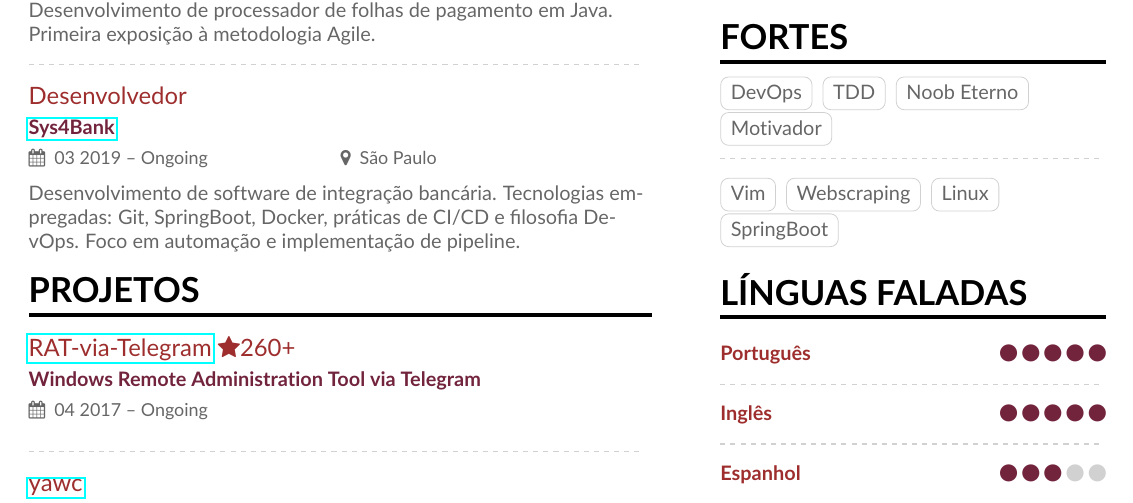
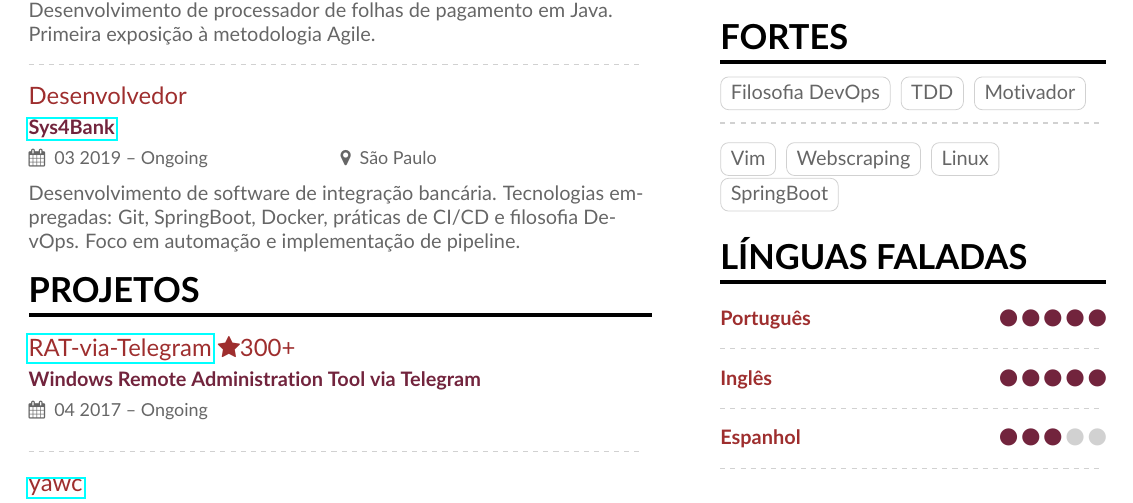
Before and after one commit to mvrozanti/cv, a LaTeX CV (ptbr/sample.tex, which reads ptbr/sample-p1sidebar.tex): part of the page, cut so that both start at the same text. Compiled offline with pdfLaTeX.

Commit message:
projects info update

```diff
--- a/ptbr/sample-p1sidebar.tex
+++ b/ptbr/sample-p1sidebar.tex
@@ -20,9 +20,8 @@
 
 \cvsection{Fortes}
 
-\cvtag{DevOps}
+\cvtag{Filosofia DevOps}
 \cvtag{TDD}
-\cvtag{Noob Eterno}
 \cvtag{Motivador}
 
 \divider\smallskip
--- a/ptbr/sample.tex
+++ b/ptbr/sample.tex
@@ -104,7 +104,7 @@ Desenvolvimento de processador de folhas de pagamento em Java. Primeira exposiç
 Desenvolvimento de software de integração bancária. Tecnologias empregadas: Git, SpringBoot, Docker, práticas de CI/CD e filosofia DevOps. Foco em automação e implementação de pipeline.
 
 \cvsection{Projetos}
-\cvevent{\href{https://github.com/mvrozanti/RAT-via-Telegram/}{RAT-via-Telegram} {\faStar}260+}{Windows Remote Administration Tool via Telegram}{04 2017 -- Ongoing}{}
+\cvevent{\href{https://github.com/mvrozanti/RAT-via-Telegram/}{RAT-via-Telegram} {\faStar}300+}{Windows Remote Administration Tool via Telegram}{04 2017 -- Ongoing}{}
 % \begin{itemize}
 % \item Details
 % \end{itemize}
```
Also changed, not shown: ptbr/sample.pdf, ptbr/sample-p1sidebar.tex (3 more changed lines).
